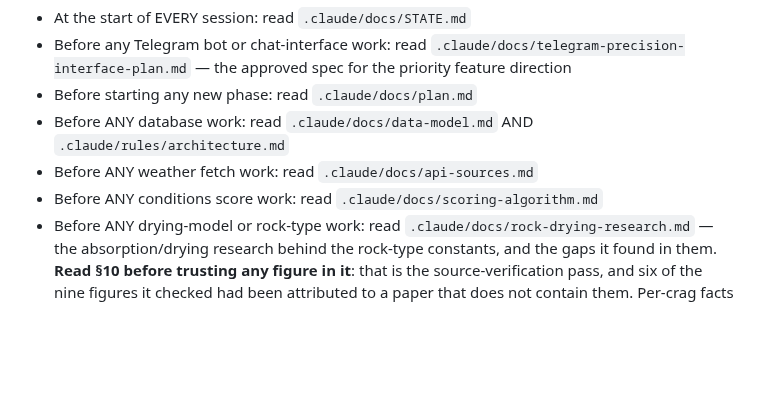
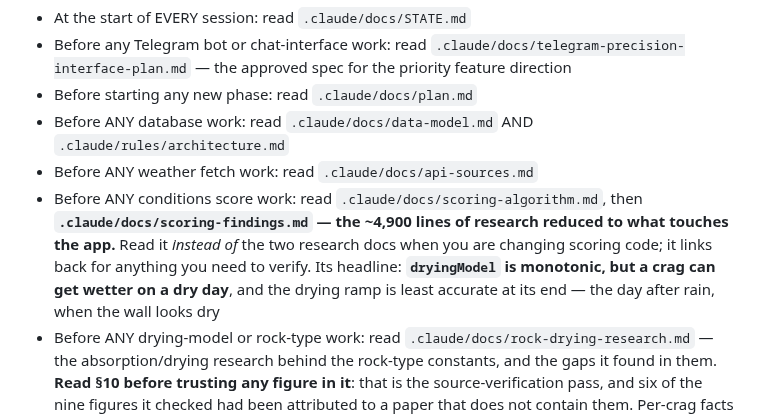
Before and after one commit to TimHogan-HD/WeatherTeam6, a Markdown page: CLAUDE.md, the part around the change. Rendered like a GitHub page; blank space fills up the shorter version.

```diff
--- a/CLAUDE.md
+++ b/CLAUDE.md
@@ -95,7 +95,7 @@ Everything in `.claude/rules/` is loaded automatically at session start — you
 - Before starting any new phase: read `.claude/docs/plan.md`
 - Before ANY database work: read `.claude/docs/data-model.md` AND `.claude/rules/architecture.md`
 - Before ANY weather fetch work: read `.claude/docs/api-sources.md`
-- Before ANY conditions score work: read `.claude/docs/scoring-algorithm.md`
+- Before ANY conditions score work: read `.claude/docs/scoring-algorithm.md`, then **`.claude/docs/scoring-findings.md` — the ~4,900 lines of research reduced to what touches the app.** Read it *instead of* the two research docs when you are changing scoring code; it links back for anything you need to verify. Its headline: **`dryingModel` is monotonic, but a crag can get wetter on a dry day**, and the drying ramp is least accurate at its end — the day after rain, when the wall looks dry
 - Before ANY drying-model or rock-type work: read `.claude/docs/rock-drying-research.md` — the absorption/drying research behind the rock-type constants, and the gaps it found in them. **Read §10 before trusting any figure in it**: that is the source-verification pass, and six of the nine figures it checked had been attributed to a paper that does not contain them. Per-crag facts are in `.claude/docs/crag-facts.json` (`npm run check:crag-facts`), which is research data and maps to no column. **§14 is the limit of the whole model: a crag can get wetter on a dry day** — seepage is fed by weeks of catchment saturation, runoff has no representation here at all, and `dryingModel` is monotonic in hours since rain
 - Before ANY work on wall angle, aspect, temperature/humidity scoring, or the `walls` table: read `.claude/docs/climbing-terminology-research.md` — `cliff_angle` runs backwards from what climbers mean *and every user-added location is scored as `45` because nothing writes it*, `dewpoint_c` is stored and never read, and the temperature band is calibrated for comfort rather than friction. **Two things that would otherwise get reinvented: the dew-point 60 °F threshold is unsourced (§17.2), and there is no measured basis for reweighting the temperature or humidity components in either direction (§18.2).** How much an overhang keeps a wall dry is §18.1, and it is a continuous function of wind speed. **`aspectDegrees` is a dead field — sun direction scores zero points, and the solar radiation the app fetches on every request is dropped unread (§21.3).** §21 is the community pass: what climbers mean by aspect (three jobs, not one), how two shipped competitors do sun and shade, and a shipped answer to issue #108 (§21.7)
 - **Third-party source material that a fetch tool cannot reach** (paywalled papers, podcast transcripts) goes in `.claude/research-inbox/`, which is gitignored except its README. Commit the claim, the quote and the citation — never the article
```
Also changed, not shown: .claude/docs/scoring-findings.md (added, +337 -0 lines).
